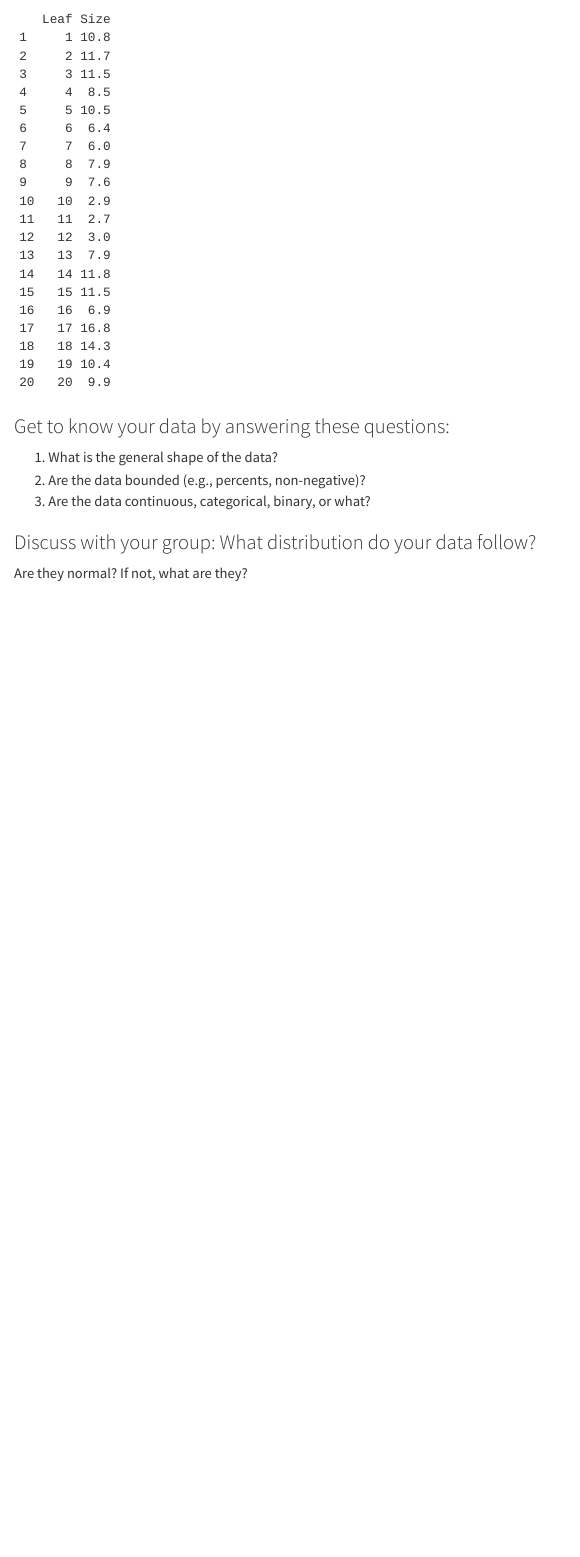
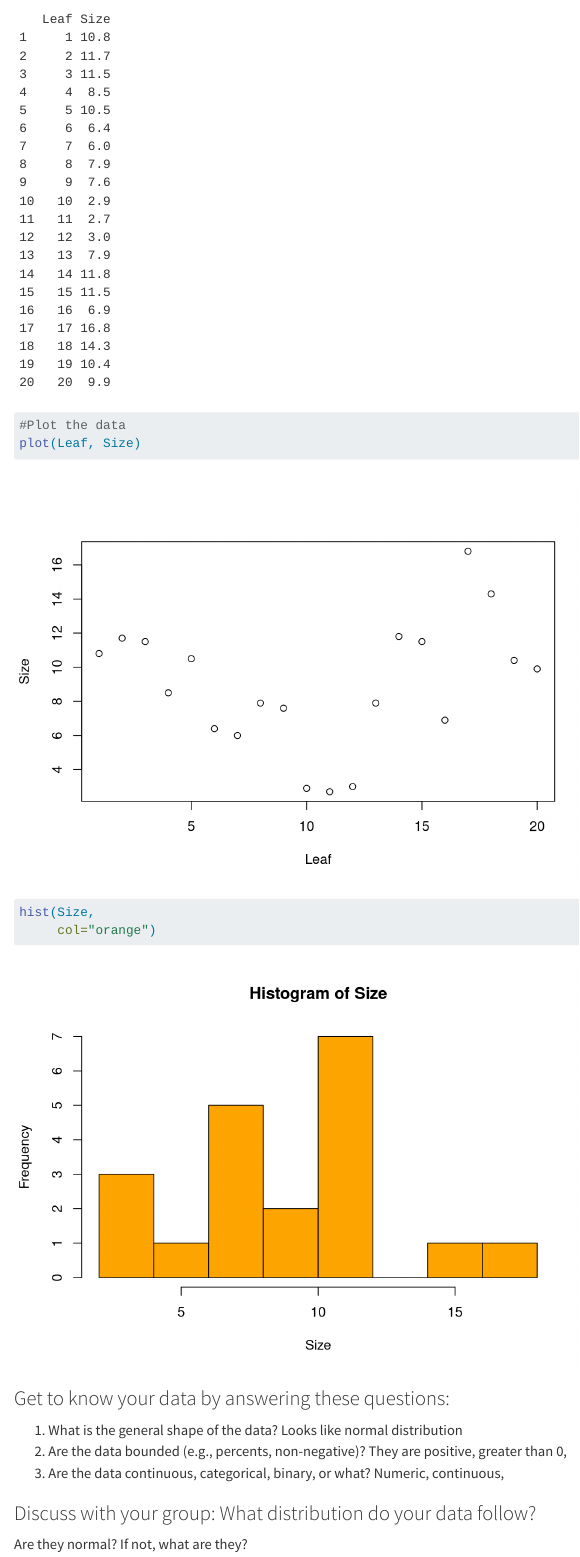
Before and after one commit to maryelacelaya/W6_distribution_activity, a Quarto document (Week_6_distribution_activity.qmd): the page in a window 1100 px wide, from 1040 px down. Rendered offline with R 4.5, knitr and Pandoc in place of Quarto, with nearby package versions; code that draws random numbers runs with fixed seeds of ours; long lines of code are wrapped.

Commit message:
plotting

````diff
--- a/Week_6_distribution_activity.qmd
+++ b/Week_6_distribution_activity.qmd
@@ -47,14 +47,19 @@ Leaf<-as.numeric(Leaf)
 Leaves<-data.frame(Leaf,Size)
 print.data.frame(Leaves)
 
+#Plot the data
+plot(Leaf, Size)
+hist(Size,
+     col="orange")
+
 
 ```
 
 ### Get to know your data by answering these questions:
 
-1.  What is the general shape of the data?
-2.  Are the data bounded (e.g., percents, non-negative)?
-3.  Are the data continuous, categorical, binary, or what?
+1.  What is the general shape of the data? Looks like normal distribution
+2.  Are the data bounded (e.g., percents, non-negative)? They are positive, greater than 0,
+3.  Are the data continuous, categorical, binary, or what? Numeric, continuous,
 
 ### Discuss with your group: What distribution do your data follow?
 
````
